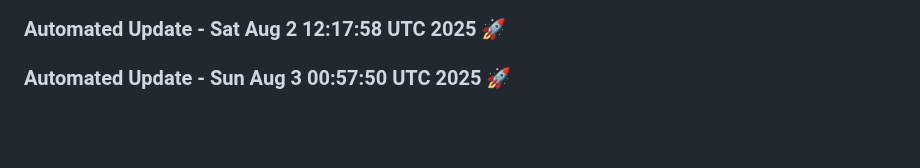
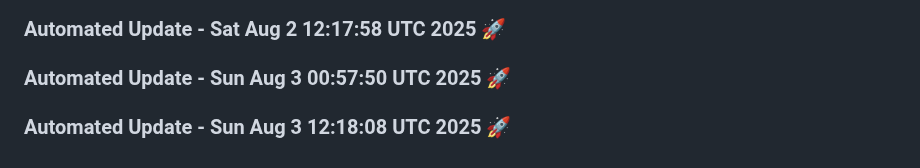
Before and after one commit to tanishq20011430/resume.github.io, a Markdown page: README.md, the part around the change. GitHub-like rendering; blank space fills up the shorter version.

Commit message:
Automated daily update: Sun Aug  3 12:18:08 UTC 2025

```diff
--- a/README.md
+++ b/README.md
@@ -1111,3 +1111,6 @@
 
 
 ### Automated Update - Sun Aug  3 00:57:50 UTC 2025 🚀
+
+
+### Automated Update - Sun Aug  3 12:18:08 UTC 2025 🚀
```
